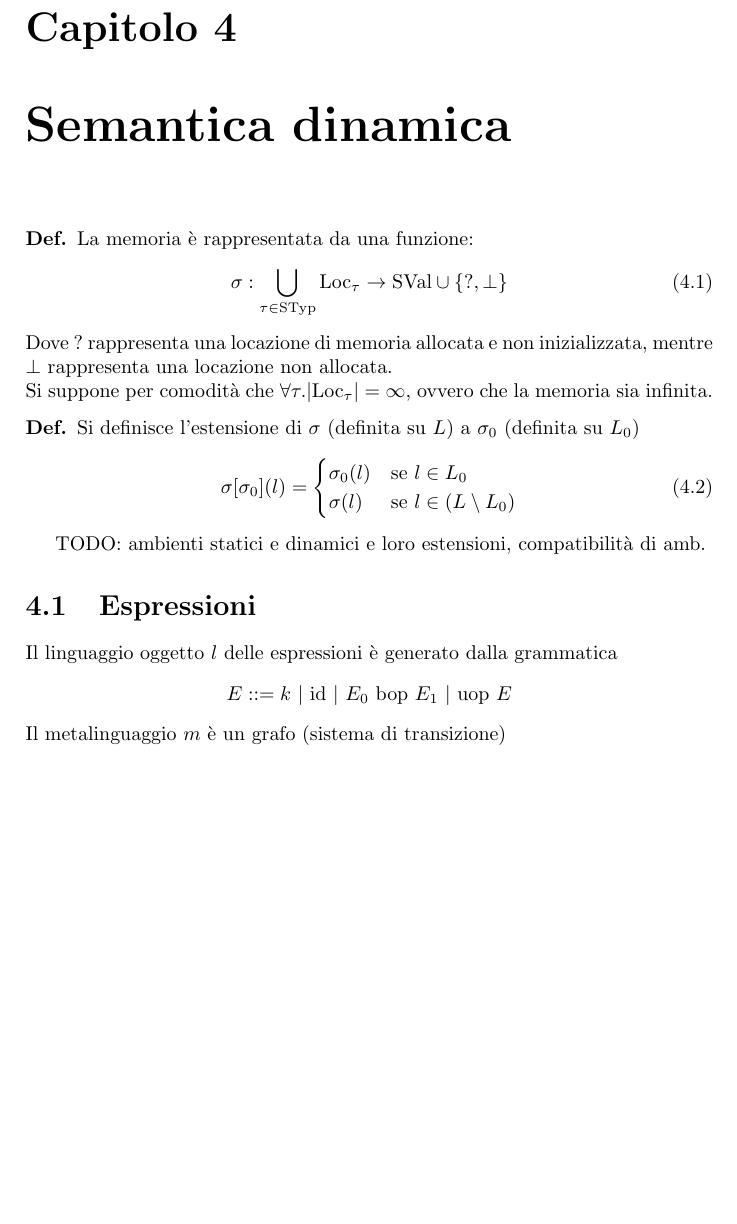
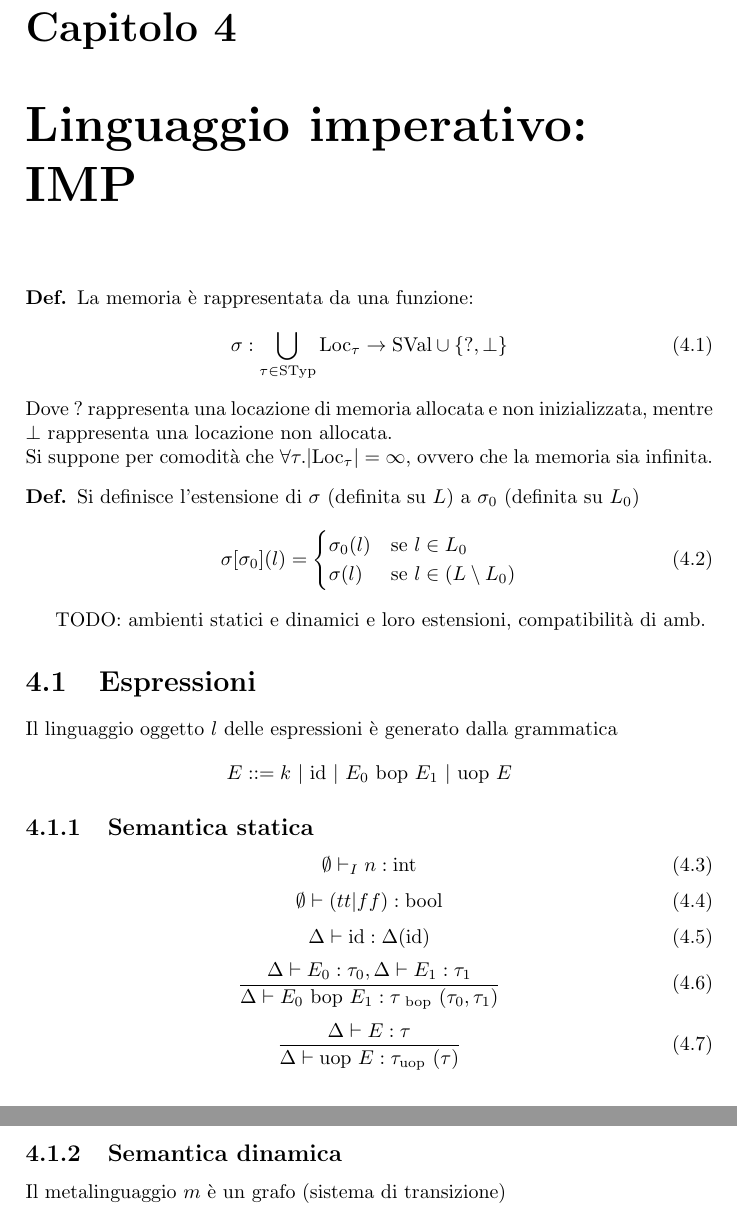
Before and after one commit to mpitt/uni_semantica, a LaTeX document (appunti.tex): part of page 8 of 9 before the commit and two parts of pages 8 and 9 of 9 after it, the two joined at a grey line, cut so that both start at the same text, the shorter picture padded with empty space. Compiled offline with pdfLaTeX.

Commit message:
Semantica statica delle espressioni

```diff
--- a/appunti.tex
+++ b/appunti.tex
@@ -381,7 +381,7 @@ Rappresenta solo il risultato dell'esecuzione del programma, ovvero l'insieme de
 	$$
 \end{enumerate}
 
-\chapter{Semantica dinamica}
+\chapter{Linguaggio imperativo: IMP}
 \begin{defi}
   La memoria è rappresentata da una funzione:
   \begin{equation}
@@ -406,6 +406,36 @@ TODO: ambienti statici e dinamici e loro estensioni, compatibilità di amb.
 \section{Espressioni}
 Il linguaggio oggetto $l$ delle espressioni è generato dalla grammatica
 \[E \mathrel{::=} k\ | \mathrm{\ id\ } |\ E_0 \bop E_1\ |\ \uop E \]
+\subsection{Semantica statica}
+\begin{equation}
+  \emptyset\vdash_I n:\text{int}
+  \label{expr_stat_const_int}
+\end{equation}
+\begin{equation}
+  \emptyset \vdash (tt|ff):\text{bool}
+  \label{expr_stat_const_bool}
+\end{equation}
+\begin{equation}
+  \Delta \vdash \mathrm{id}:\Delta(\mathrm{id})
+  \label{expr_stat_id}
+\end{equation}
+\begin{equation}
+  \frac{
+    \Delta \vdash E_0:\tau_0, \Delta \vdash E_1:\tau_1
+  }{
+    \Delta \vdash E_0 \bop E_1:\tau_{\bop}(\tau_0,\tau_1)
+  }
+  \label{expr_stat_bop}
+\end{equation}
+\begin{equation}
+  \frac{
+    \Delta \vdash E : \tau
+  }{
+    \Delta \vdash \uop E : \tau_{\uop}(\tau)
+  }
+  \label{expr_stat_uop}
+\end{equation}
+\subsection{Semantica dinamica}
 Il metalinguaggio $m$ è un grafo (sistema di transizione)
 \[(<\prop, \sigma>,\quad \mathbin{\rightarrow}_e \subseteq <\prop, \sigma> \times <\prop, \sigma>)\]
 Si procede per induzione sulla struttura della sintassi.\\
```
